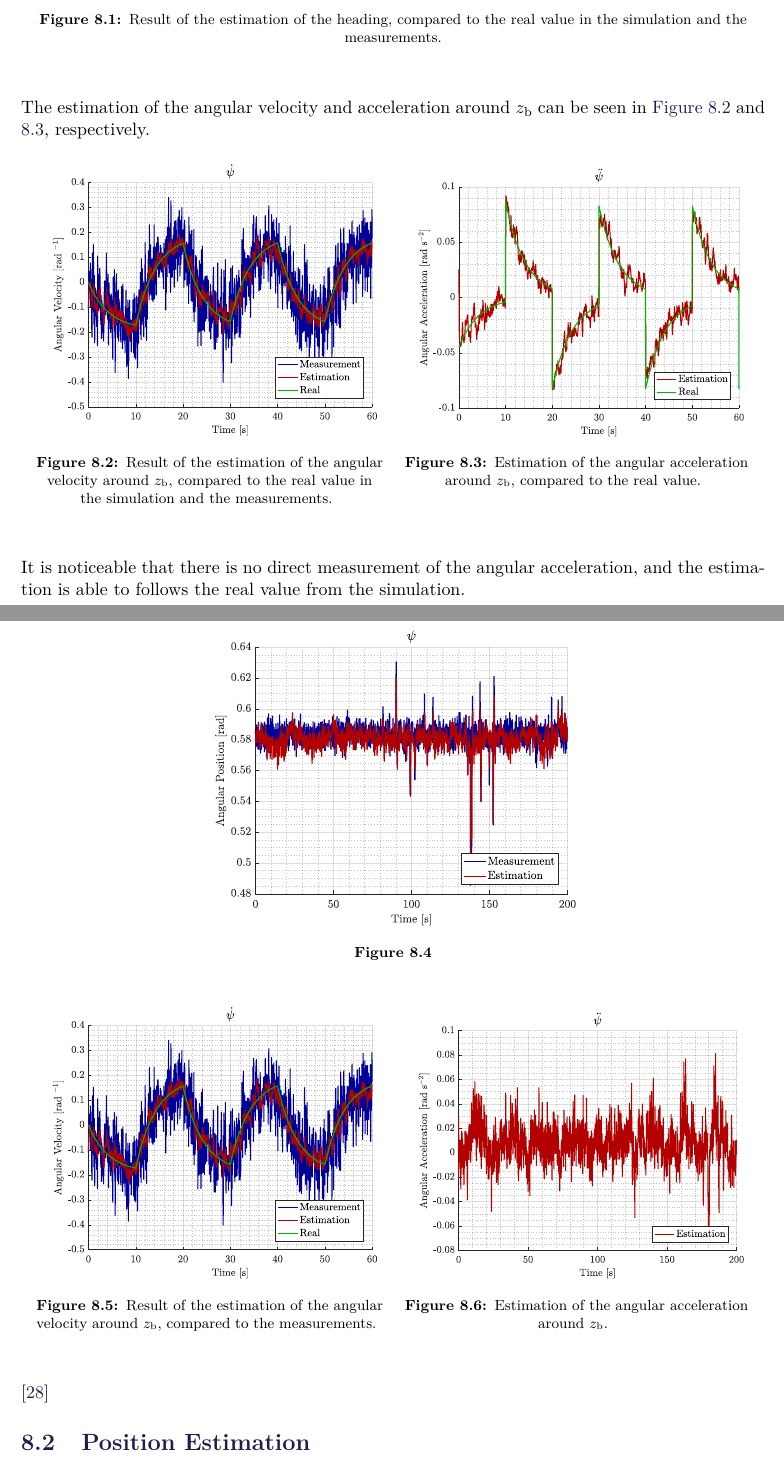
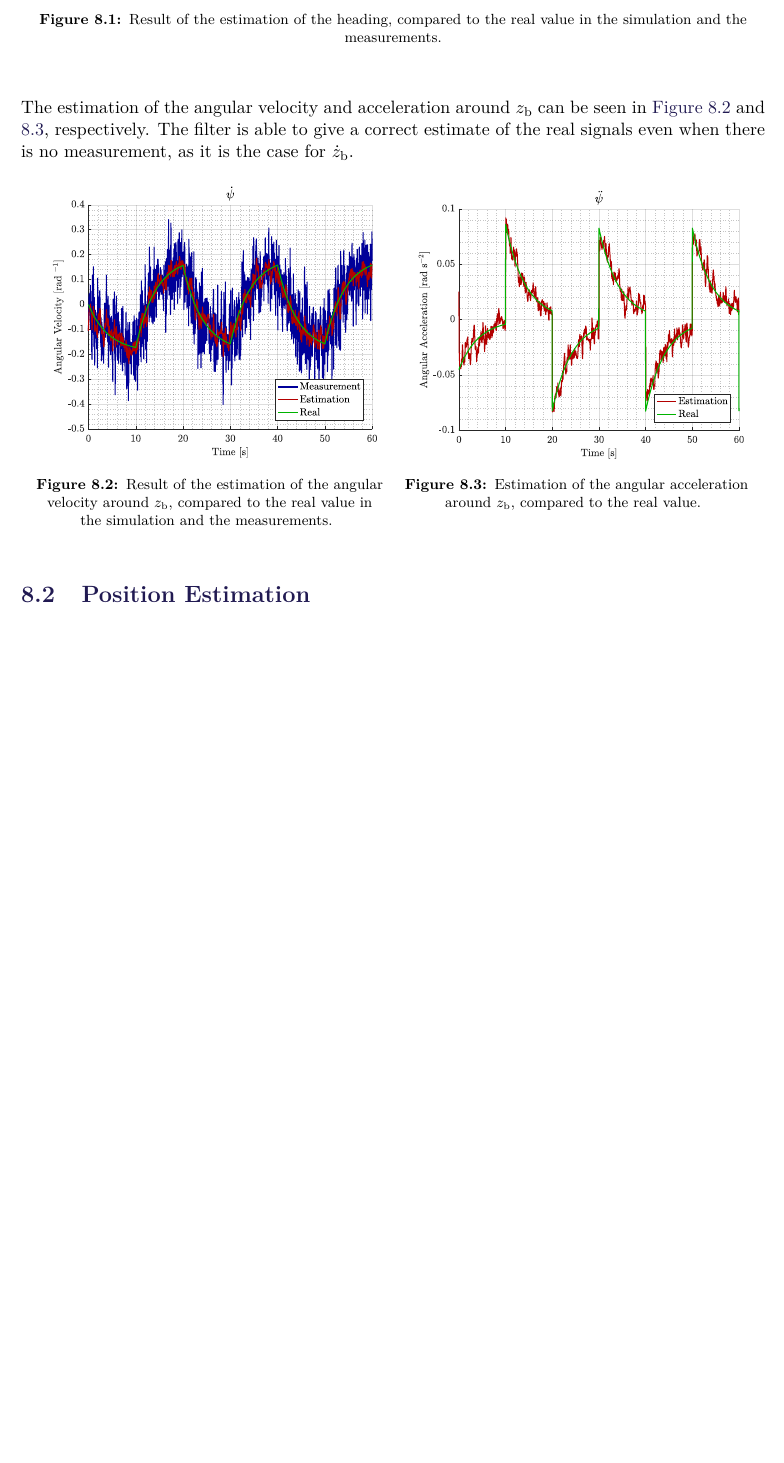
Before and after one commit to nielsSkov/p8-vessel-report, a LaTeX thesis (main.tex, which reads chapters/chapter7/attitudeResults.tex): two parts of pages 65 and 66 of 95 before the commit and part of page 65 of 95 after it, the two joined at a grey line, cut so that both start at the same text, the shorter picture padded with empty space. Compiled offline with pdfLaTeX.

Commit message:
sensor fusion simulation comments

```diff
--- a/chapters/chapter7/attitudeResults.tex
+++ b/chapters/chapter7/attitudeResults.tex
@@ -10,7 +8,7 @@ The measurements are simulated by adding noise, whose variances are the ones com
     \label{fig:sim_yaw}
 \end{figure}
 %
-The estimation of the angular velocity and acceleration around $z_\mathrm{b}$ can be seen in \autoref{fig:sim_yawdot} and \ref{fig:sim_yawddot}, respectively.
+The estimation of the angular velocity and acceleration around $z_\mathrm{b}$ can be seen in \autoref{fig:sim_yawdot} and \ref{fig:sim_yawddot}, respectively. The filter is able to give a correct estimate of the real signals even when there is no measurement, as it is the case for $\dot{z}_\mathrm{b}$.
 %
 \begin{figure}[H]
     \captionbox
@@ -32,32 +30,30 @@ The estimation of the angular velocity and acceleration around $z_\mathrm{b}$ ca
     }
 \end{figure}
 %
-It is noticeable that there is no direct measurement of the angular acceleration, and the estimation is able to follows the real value from the simulation.
-
-\begin{figure}[H]
-    \includegraphics[width=0.5\textwidth]{figures/real_yaw}
-    \caption{}
-    \label{fig:real_yaw}
-\end{figure}
-
-\begin{figure}[H]
-    \captionbox
-    {
-        Result of the estimation of the angular velocity around $z_\mathrm{b}$, compared to the measurements.
-        \label{fig:real_yawdot}
-    }
-    {
-        \includegraphics[width=.45\textwidth]{figures/sim_yawdot}
-    }
-    \hspace{5pt}
-    \captionbox
-    {
-        Estimation of the angular acceleration around $z_\mathrm{b}$.
-        \label{fig:real_yawddot}
-    }
-    {
-        \includegraphics[width=.45\textwidth]{figures/real_yawddot}
-    }
-\end{figure}
-
-\cite{MSalari}
+%\begin{figure}[H]
+%    \includegraphics[width=0.5\textwidth]{figures/real_yaw}
+%    \caption{}
+%    \label{fig:real_yaw}
+%\end{figure}
+%
+%\begin{figure}[H]
+%    \captionbox
+%    {
+%        Result of the estimation of the angular velocity around $z_\mathrm{b}$, compared to the measurements.
+%        \label{fig:real_yawdot}
+%    }
+%    {
+%        \includegraphics[width=.45\textwidth]{figures/sim_yawdot}
+%    }
+%    \hspace{5pt}
+%    \captionbox
+%    {
+%        Estimation of the angular acceleration around $z_\mathrm{b}$.
+%        \label{fig:real_yawddot}
+%    }
+%    {
+%        \includegraphics[width=.45\textwidth]{figures/real_yawddot}
+%    }
+%\end{figure}
+%
+%\cite{MSalari}
```
Also changed, not shown: chapters/chapter7/position.tex (+0 -1 lines), chapters/chapter7/positionResults.tex (+1 -1 lines), chapters/chapter7/attitudeResults.tex (6 more changed lines).
